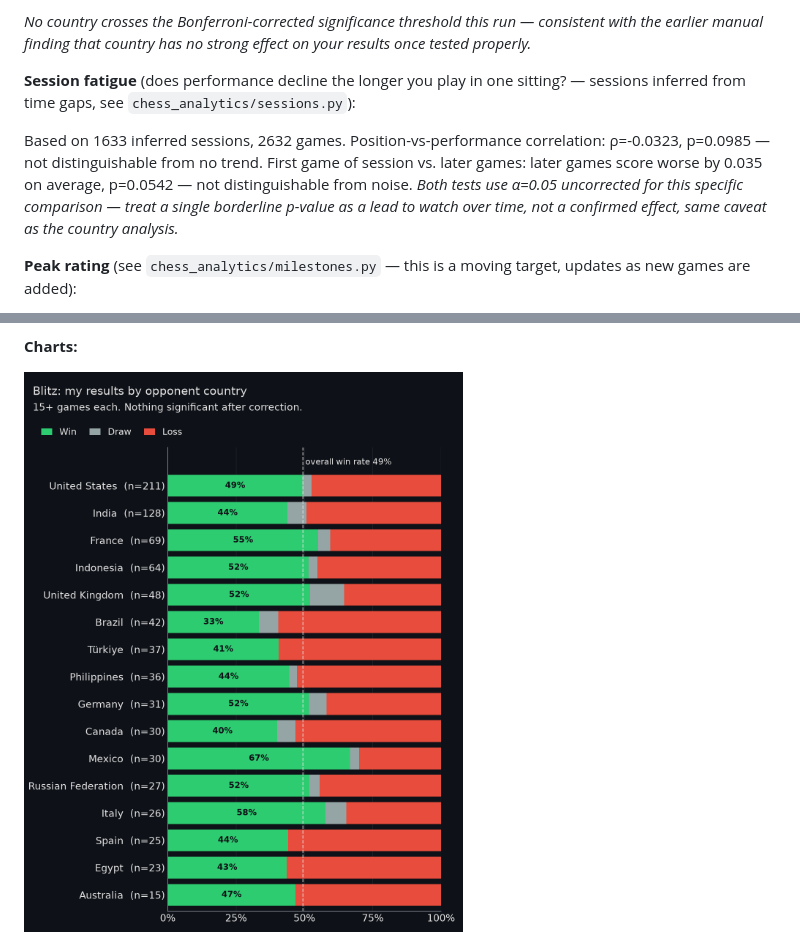
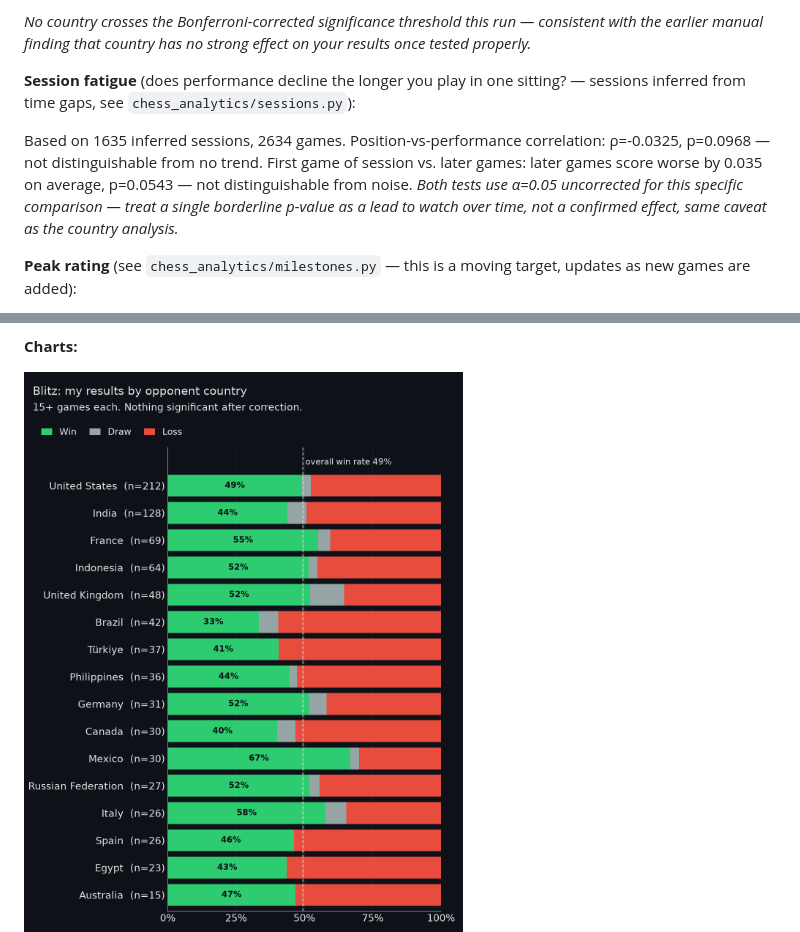
Before and after one commit to DaniyalAtiq9/chess_analytics_bot, a Markdown page: README.md, 2 parts joined by grey strips. Drawn GitHub-style; pictures changed too: charts/outcome_clustered_blitz.png.

```diff
--- a/README.md
+++ b/README.md
@@ -19,7 +19,7 @@ _No country crosses the Bonferroni-corrected significance threshold this run —
 **Session fatigue** (does performance decline the longer you play in one sitting? —
 sessions inferred from time gaps, see `chess_analytics/sessions.py`):
 
-Based on 1633 inferred sessions, 2632 games. Position-vs-performance correlation: ρ=-0.0323, p=0.0985 — not distinguishable from no trend. First game of session vs. later games: later games score worse by 0.035 on average, p=0.0542 — not distinguishable from noise. _Both tests use α=0.05 uncorrected for this specific comparison — treat a single borderline p-value as a lead to watch over time, not a confirmed effect, same caveat as the country analysis._
+Based on 1635 inferred sessions, 2634 games. Position-vs-performance correlation: ρ=-0.0325, p=0.0968 — not distinguishable from no trend. First game of session vs. later games: later games score worse by 0.035 on average, p=0.0543 — not distinguishable from noise. _Both tests use α=0.05 uncorrected for this specific comparison — treat a single borderline p-value as a lead to watch over time, not a confirmed effect, same caveat as the country analysis._
 
 **Peak rating** (see `chess_analytics/milestones.py` — this is a moving target, updates as new games are added):
 
```
Also changed, not shown: other parts of README.md (+3 -3 lines), charts/rating_progression_blitz.png, charts/session_fatigue.png, 6 other files.
